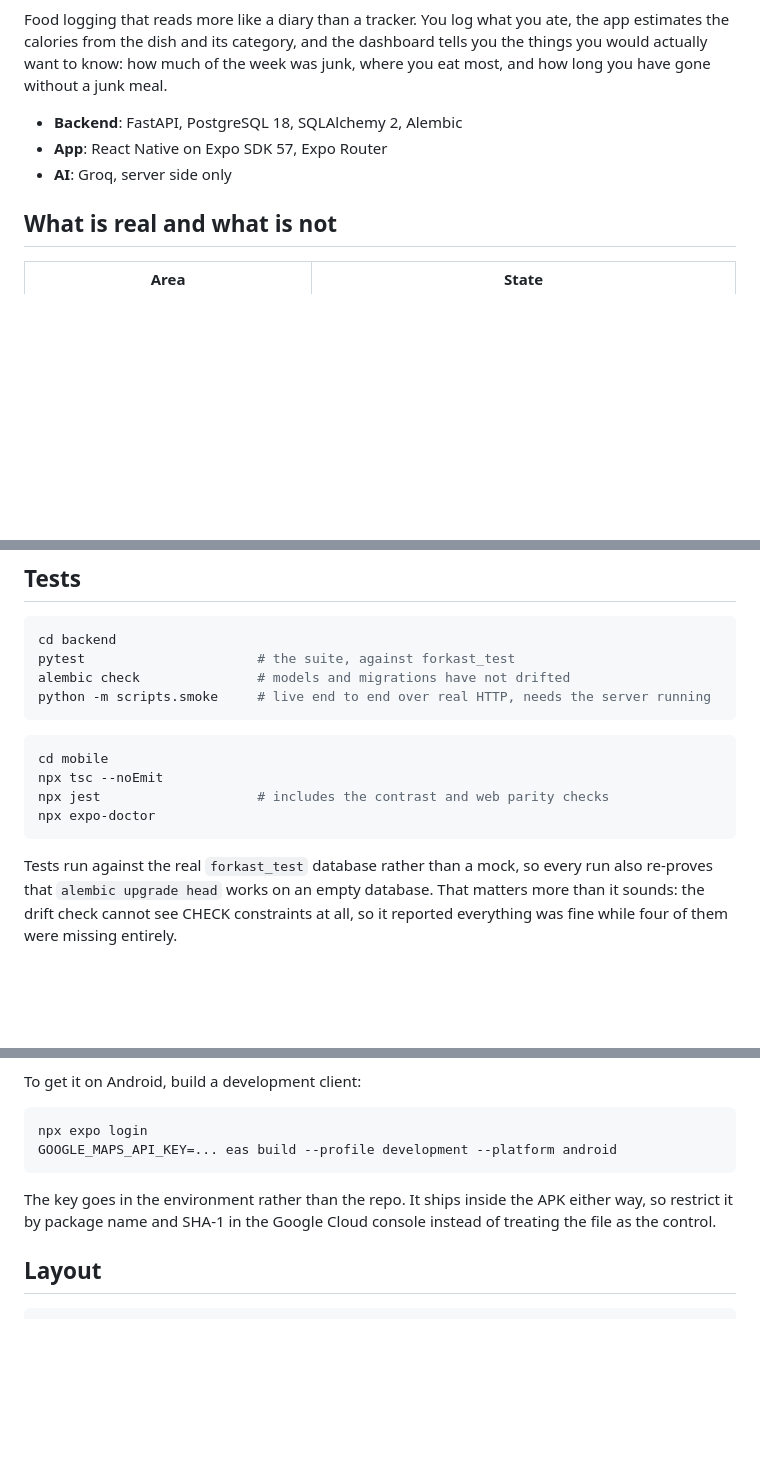
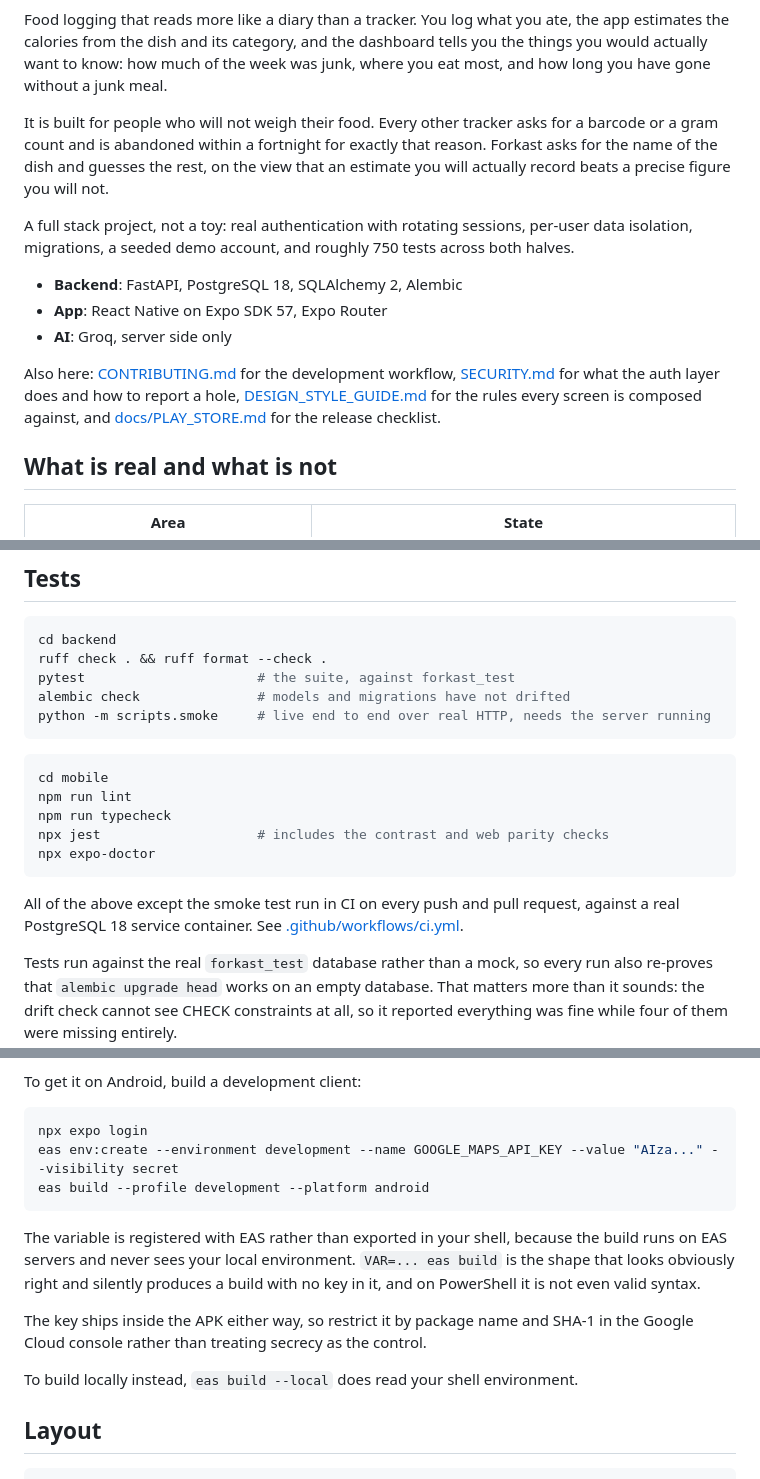
Before and after one commit to noorrbutt/Forkast, a Markdown page: README.md, 3 parts joined by grey strips. GitHub-like rendering; blank space fills up the shorter version.

Commit message:
Say what Forkast is, and link its own documents
The README opened by describing the feature set without ever saying who it is
for, and linked none of the other three documents in the repository, so 36KB of
writing was undiscoverable from the front page. It now leads with the reason the
app estimates rather than measures, and carries badges for the build and the
licence.

The map build command was wrong in two ways. `VAR=... eas build` is bash syntax
that is a parse error in PowerShell, and it silently produces a build with no
key in it either way, because the build runs on EAS servers and never sees a
local shell.

The release checklist said account deletion was unbuilt and had to be written
before submission. It ships: the profile screen asks for the password and calls
DELETE /me, which cascades. A reviewer reading that document would have
concluded the app could not be submitted.

````diff
--- a/README.md
+++ b/README.md
@@ -5,9 +8,25 @@ the app estimates the calories from the dish and its category, and the dashboard
 tells you the things you would actually want to know: how much of the week was
 junk, where you eat most, and how long you have gone without a junk meal.
 
+It is built for people who will not weigh their food. Every other tracker asks
+for a barcode or a gram count and is abandoned within a fortnight for exactly
+that reason. Forkast asks for the name of the dish and guesses the rest, on the
+view that an estimate you will actually record beats a precise figure you will
+not.
+
+A full stack project, not a toy: real authentication with rotating sessions,
+per-user data isolation, migrations, a seeded demo account, and roughly 750
+tests across both halves.
+
 - **Backend**: FastAPI, PostgreSQL 18, SQLAlchemy 2, Alembic
 - **App**: React Native on Expo SDK 57, Expo Router
 - **AI**: Groq, server side only
+
+Also here: [CONTRIBUTING.md](CONTRIBUTING.md) for the development workflow,
+[SECURITY.md](SECURITY.md) for what the auth layer does and how to report a
+hole, [DESIGN_STYLE_GUIDE.md](DESIGN_STYLE_GUIDE.md) for the rules every screen
+is composed against, and [docs/PLAY_STORE.md](docs/PLAY_STORE.md) for the
+release checklist.
 
 ## What is real and what is not
 
@@ -131,6 +150,7 @@ terminal, and again inside the Expo Go app itself. A QR scan alone will fail.
 
 ```bash
 cd backend
+ruff check . && ruff format --check .
 pytest                      # the suite, against forkast_test
 alembic check               # models and migrations have not drifted
 python -m scripts.smoke     # live end to end over real HTTP, needs the server running
@@ -138,10 +158,15 @@ python -m scripts.smoke     # live end to end over real HTTP, needs the server r
 
 ```bash
 cd mobile
-npx tsc --noEmit
+npm run lint
+npm run typecheck
 npx jest                    # includes the contrast and web parity checks
 npx expo-doctor
 ```
+
+All of the above except the smoke test run in CI on every push and pull request,
+against a real PostgreSQL 18 service container. See
+[.github/workflows/ci.yml](.github/workflows/ci.yml).
 
 Tests run against the real `forkast_test` database rather than a mock, so every
 run also re-proves that `alembic upgrade head` works on an empty database. That
@@ -204,12 +229,19 @@ To get it on Android, build a development client:
 
 ```bash
 npx expo login
-GOOGLE_MAPS_API_KEY=... eas build --profile development --platform android
+eas env:create --environment development --name GOOGLE_MAPS_API_KEY --value "AIza..." --visibility secret
+eas build --profile development --platform android
 ```
 
-The key goes in the environment rather than the repo. It ships inside the APK
-either way, so restrict it by package name and SHA-1 in the Google Cloud console
-instead of treating the file as the control.
+The variable is registered with EAS rather than exported in your shell, because
+the build runs on EAS servers and never sees your local environment. `VAR=... eas
+build` is the shape that looks obviously right and silently produces a build with
+no key in it, and on PowerShell it is not even valid syntax.
+
+The key ships inside the APK either way, so restrict it by package name and SHA-1
+in the Google Cloud console rather than treating secrecy as the control.
+
+To build locally instead, `eas build --local` does read your shell environment.
 
 ## Layout
 
````
Also changed, not shown: other parts of README.md (+3 -0 lines), docs/PLAY_STORE.md (+15 -3 lines).
